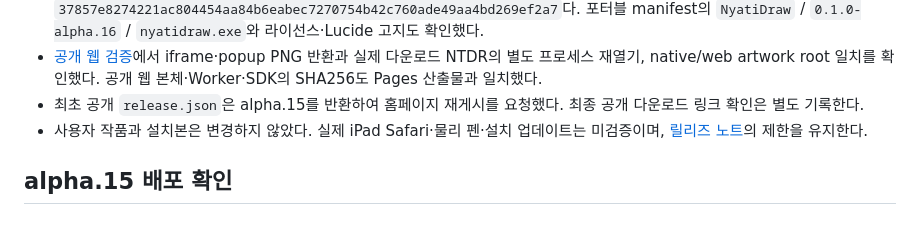
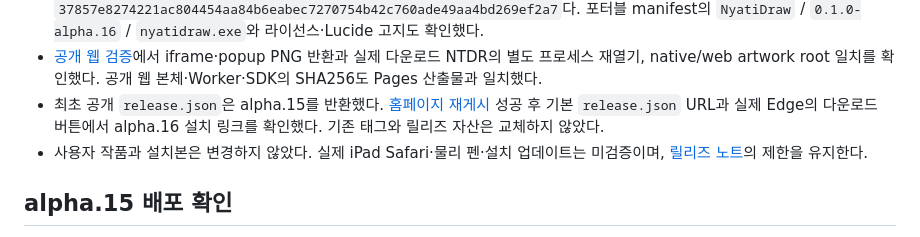
Before and after one commit to nyabia/nyatidraw, a Markdown page: docs/releasing.md, the part around the change. GitHub-like rendering.

Commit message:
Record verified alpha.16 homepage download

```diff
--- a/docs/releasing.md
+++ b/docs/releasing.md
@@ -17,8 +17,10 @@
 - [공개 웹 검증](measurements/web-integration.md)에서 iframe·popup PNG 반환과
   실제 다운로드 NTDR의 별도 프로세스 재열기, native/web artwork root 일치를 확인했다.
   공개 웹 본체·Worker·SDK의 SHA256도 Pages 산출물과 일치했다.
-- 최초 공개 `release.json`은 alpha.15를 반환하여 홈페이지 재게시를 요청했다.
-  최종 공개 다운로드 링크 확인은 별도 기록한다.
+- 최초 공개 `release.json`은 alpha.15를 반환했다.
+  [홈페이지 재게시](https://github.com/nyabia/nyatidraw/actions/runs/36292354433) 성공 후
+  기본 `release.json` URL과 실제 Edge의 다운로드 버튼에서 alpha.16 설치 링크를 확인했다.
+  기존 태그와 릴리즈 자산은 교체하지 않았다.
 - 사용자 작품과 설치본은 변경하지 않았다. 실제 iPad Safari·물리 펜·설치 업데이트는
   미검증이며, [릴리즈 노트](releases/0.1.0-alpha.16.md)의 제한을 유지한다.
 
```
